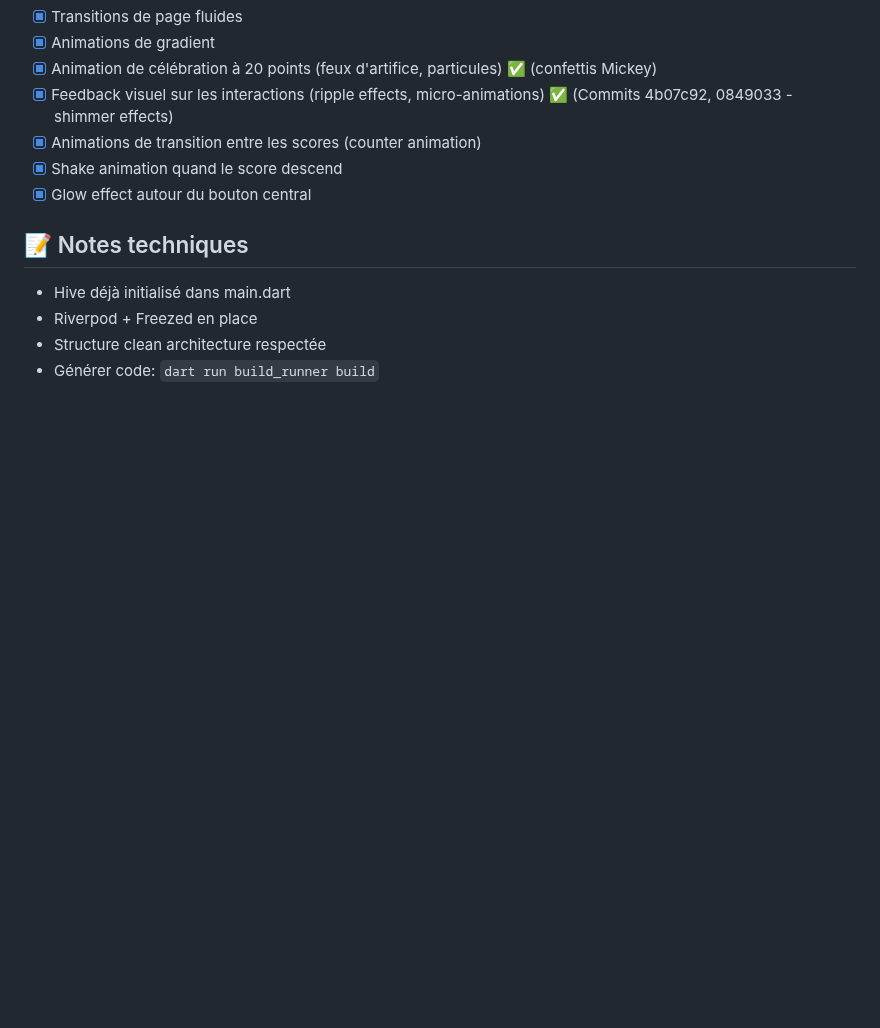
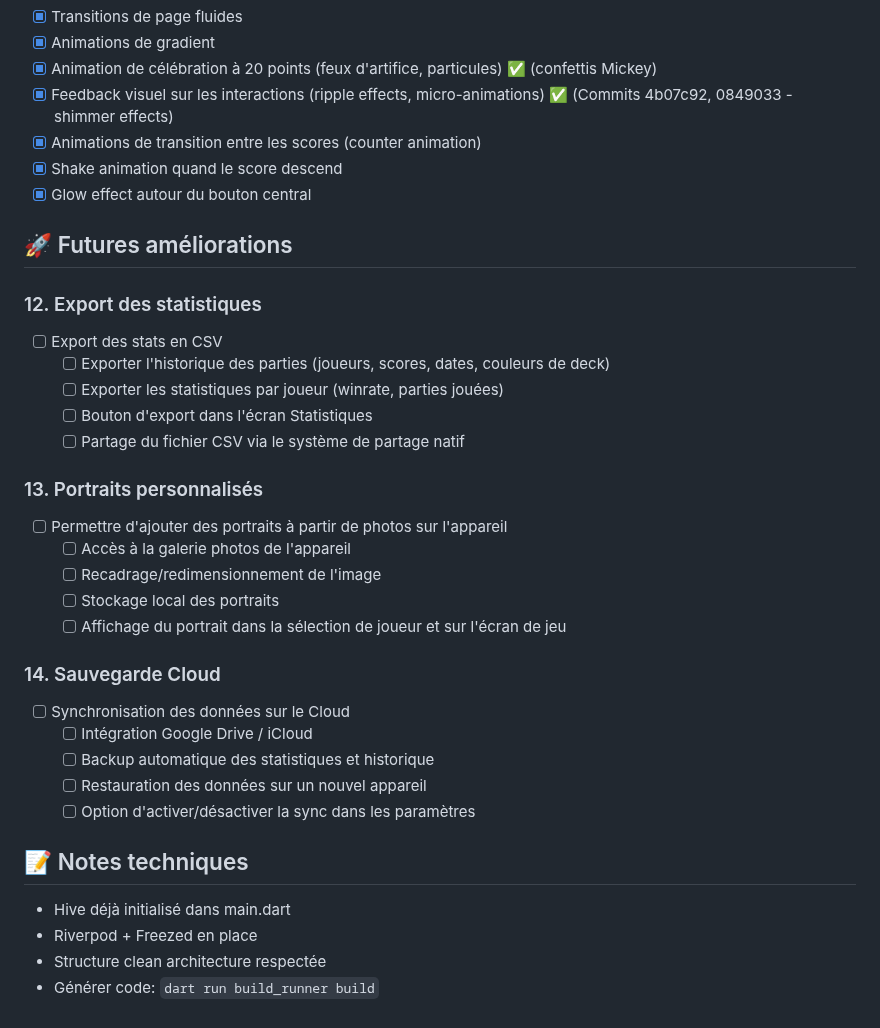
Before and after one commit to Jbijjer/lorcana_lore_counter, a Markdown page: TODO.md, the part around the change. Rendered like a GitHub page; blank space fills up the shorter version.

Commit message:
Ajouter futures améliorations au TODO.md
Nouvelles fonctionnalités planifiées :
- Export des statistiques en CSV
- Portraits personnalisés depuis la galerie photos
- Sauvegarde et synchronisation Cloud

```diff
--- a/TODO.md
+++ b/TODO.md
@@ -223,6 +223,29 @@ Inspiré de **Lore Tracker (Perfect Pixels)** et des meilleures pratiques UX pou
 - [x] Shake animation quand le score descend
 - [x] Glow effect autour du bouton central
 
+## 🚀 Futures améliorations
+
+### 12. Export des statistiques
+- [ ] Export des stats en CSV
+  - [ ] Exporter l'historique des parties (joueurs, scores, dates, couleurs de deck)
+  - [ ] Exporter les statistiques par joueur (winrate, parties jouées)
+  - [ ] Bouton d'export dans l'écran Statistiques
+  - [ ] Partage du fichier CSV via le système de partage natif
+
+### 13. Portraits personnalisés
+- [ ] Permettre d'ajouter des portraits à partir de photos sur l'appareil
+  - [ ] Accès à la galerie photos de l'appareil
+  - [ ] Recadrage/redimensionnement de l'image
+  - [ ] Stockage local des portraits
+  - [ ] Affichage du portrait dans la sélection de joueur et sur l'écran de jeu
+
+### 14. Sauvegarde Cloud
+- [ ] Synchronisation des données sur le Cloud
+  - [ ] Intégration Google Drive / iCloud
+  - [ ] Backup automatique des statistiques et historique
+  - [ ] Restauration des données sur un nouvel appareil
+  - [ ] Option d'activer/désactiver la sync dans les paramètres
+
 ## 📝 Notes techniques
 
 - Hive déjà initialisé dans main.dart
```
